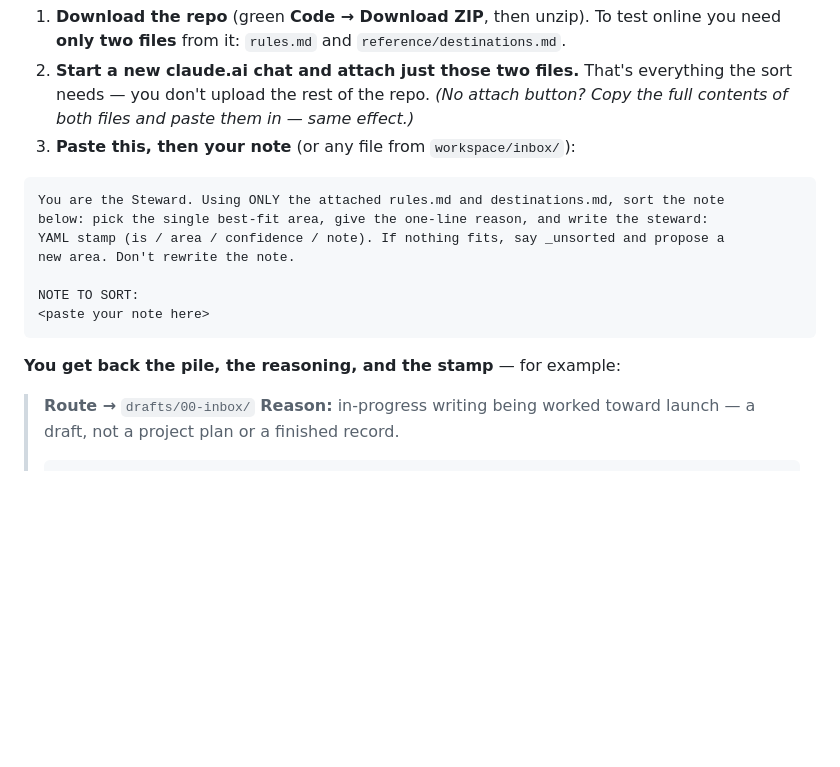
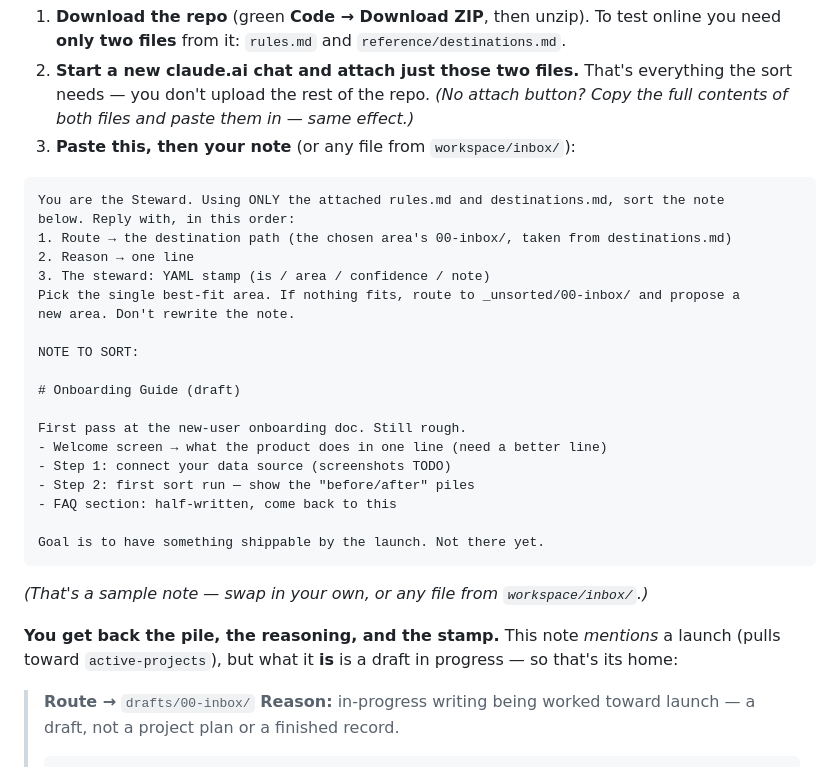
Before and after one commit to JK0321/the-steward, a Markdown page: README.md, the part around the change. GitHub-like rendering; blank space fills up the shorter version.

Commit message:
Improve claude.ai try-it prompt: real sample note + explicit route path
Replace the <paste your note here> placeholder with a real onboarding-draft
note so the example reads end-to-end, and have the prompt ask for the
destination 00-inbox/ path (read from destinations.md) so the output shows
where the file routes.

Co-Authored-By: Claude Opus 4.8 (1M context) <noreply@anthropic.com>

````diff
--- a/README.md
+++ b/README.md
@@ -26,15 +26,30 @@ The honest "could a stranger use the folder?" test: Claude reasons from *the act
 
 ```
 You are the Steward. Using ONLY the attached rules.md and destinations.md, sort the note
-below: pick the single best-fit area, give the one-line reason, and write the steward:
-YAML stamp (is / area / confidence / note). If nothing fits, say _unsorted and propose a
+below. Reply with, in this order:
+1. Route → the destination path (the chosen area's 00-inbox/, taken from destinations.md)
+2. Reason → one line
+3. The steward: YAML stamp (is / area / confidence / note)
+Pick the single best-fit area. If nothing fits, route to _unsorted/00-inbox/ and propose a
 new area. Don't rewrite the note.
 
 NOTE TO SORT:
-<paste your note here>
+
+# Onboarding Guide (draft)
+
+First pass at the new-user onboarding doc. Still rough.
+- Welcome screen → what the product does in one line (need a better line)
+- Step 1: connect your data source (screenshots TODO)
+- Step 2: first sort run — show the "before/after" piles
+- FAQ section: half-written, come back to this
+
+Goal is to have something shippable by the launch. Not there yet.
 ```
 
-**You get back the pile, the reasoning, and the stamp** — for example:
+*(That's a sample note — swap in your own, or any file from `workspace/inbox/`.)*
+
+**You get back the pile, the reasoning, and the stamp.** This note *mentions* a launch
+(pulls toward `active-projects`), but what it **is** is a draft in progress — so that's its home:
 
 > **Route →** `drafts/00-inbox/`
 > **Reason:** in-progress writing being worked toward launch — a draft, not a project plan or a finished record.
````
